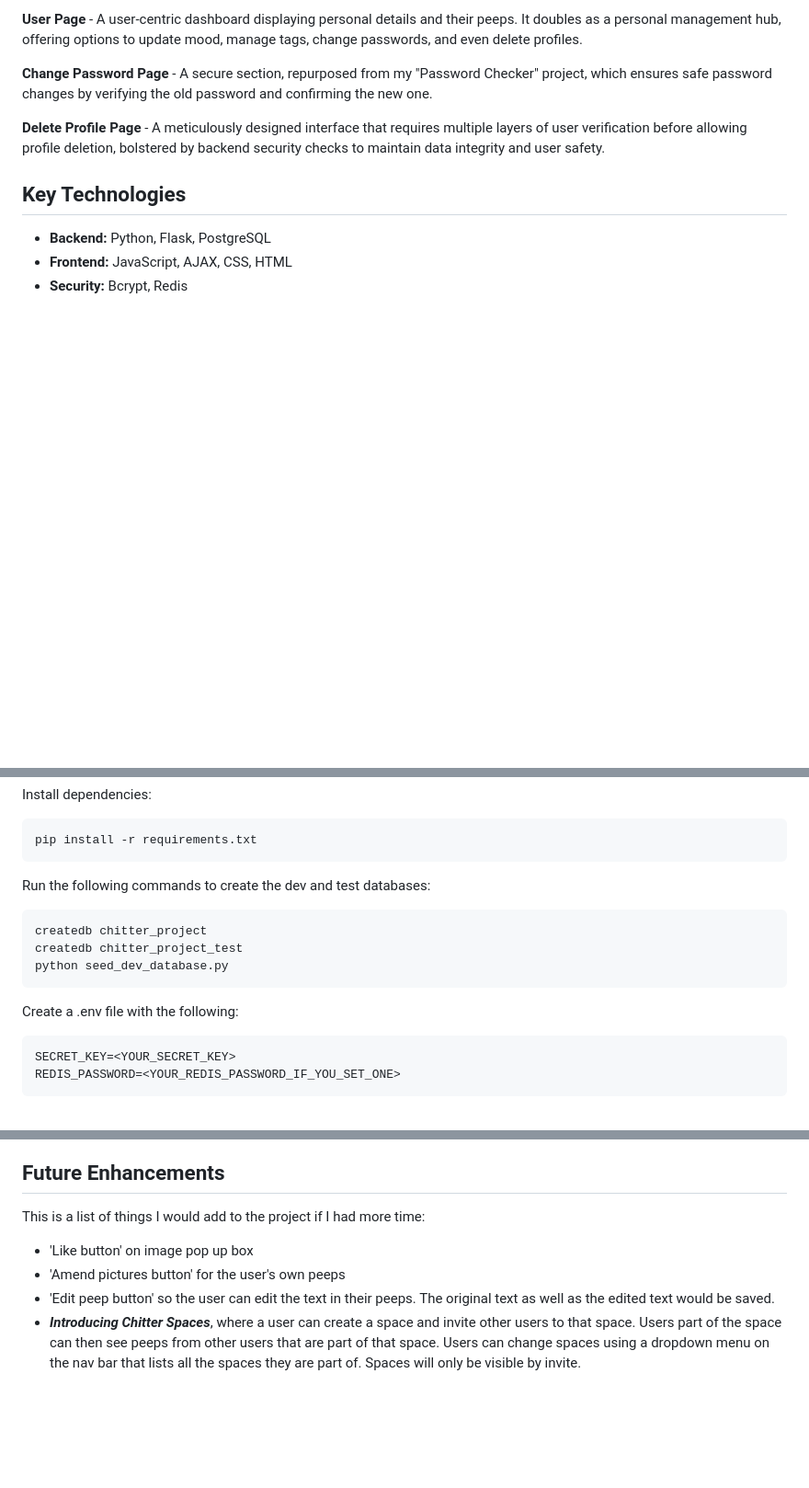
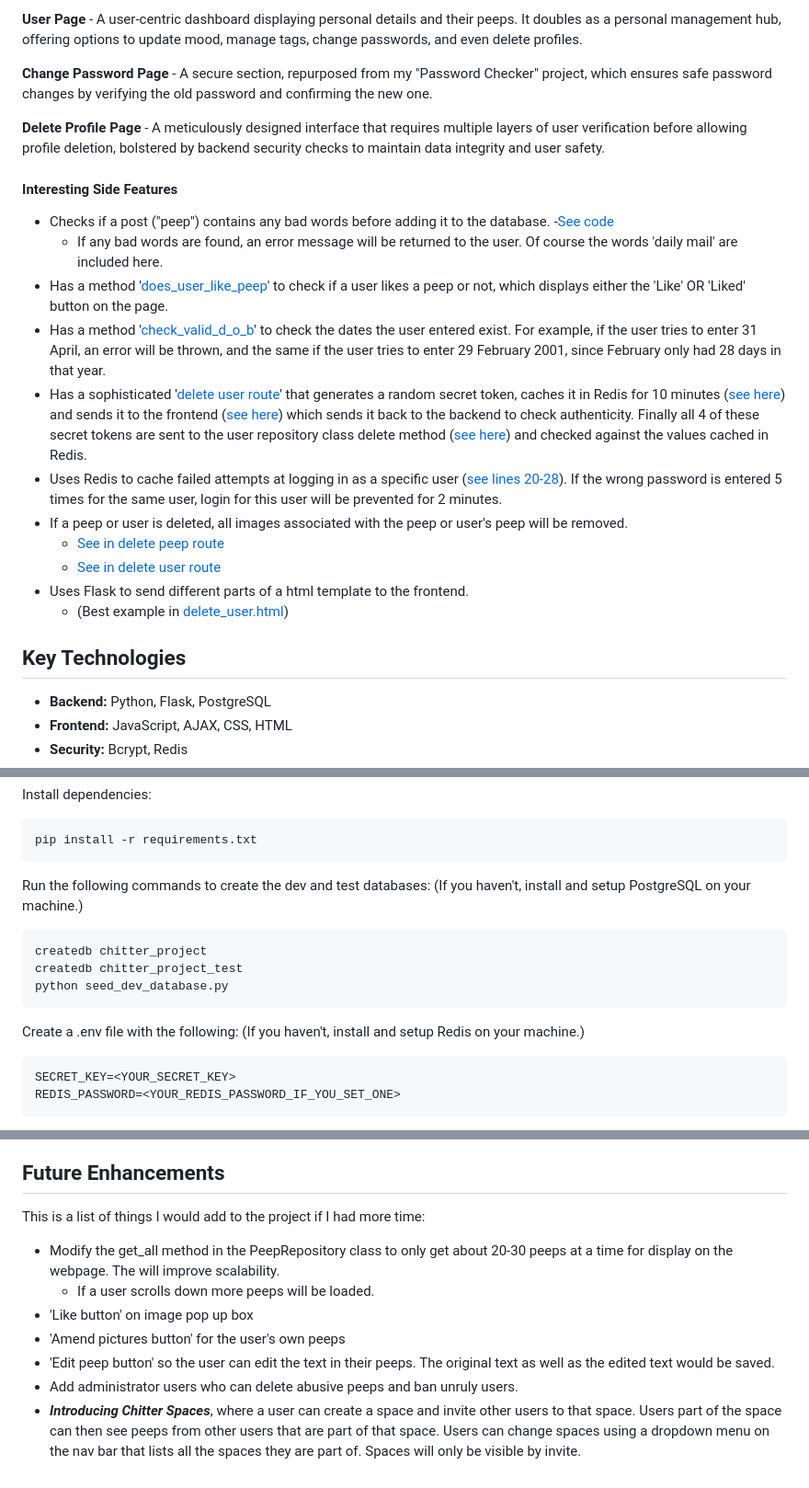
Before and after one commit to shakey0/chitter_project, a Markdown page: README.md, 3 parts joined by grey strips. Shown: that part at 92% size. Drawn GitHub-style; blank space fills up the shorter version.

````diff
--- a/README.md
+++ b/README.md
@@ -17,6 +19,21 @@ Welcome to the Chitter Project! Conceived during week 6 of the Makers Academy we
 **Change Password Page** - A secure section, repurposed from my "Password Checker" project, which ensures safe password changes by verifying the old password and confirming the new one.
 
 **Delete Profile Page** -  A meticulously designed interface that requires multiple layers of user verification before allowing profile deletion, bolstered by backend security checks to maintain data integrity and user safety.
+
+#### Interesting Side Features
+
+- Checks if a post ("peep") contains any bad words before adding it to the database.
+    -[See code](https://github.com/shakey0/chitter_project/blob/main/ChitterApp/lib/repositories/peep_repository.py#L59-L67)
+    - If any bad words are found, an error message will be returned to the user. Of course the words 'daily mail' are included here.
+- Has a method '[does_user_like_peep](https://github.com/shakey0/chitter_project/blob/main/ChitterApp/lib/repositories/peep_repository.py#L86-L91)' to check if a user likes a peep or not, which displays either the 'Like' OR 'Liked' button on the page.
+- Has a method '[check_valid_d_o_b](https://github.com/shakey0/chitter_project/blob/main/ChitterApp/lib/repositories/user_repository.py#L64-L79)' to check the dates the user entered exist. For example, if the user tries to enter 31 April, an error will be thrown, and the same if the user tries to enter 29 February 2001, since February only had 28 days in that year.
+- Has a sophisticated '[delete user route](https://github.com/shakey0/chitter_project/blob/main/ChitterApp/routes/user_routes.py#L137-L249)' that generates a random secret token, caches it in Redis for 10 minutes ([see here](https://github.com/shakey0/chitter_project/blob/main/ChitterApp/routes/user_routes.py#L151-L154)) and sends it to the frontend ([see here](https://github.com/shakey0/chitter_project/blob/main/ChitterApp/templates/delete_user.html#L18)) which sends it back to the backend to check authenticity. Finally all 4 of these secret tokens are sent to the user repository class delete method ([see here](https://github.com/shakey0/chitter_project/blob/main/ChitterApp/lib/repositories/user_repository.py#L151-L158)) and checked against the values cached in Redis.
+- Uses Redis to cache failed attempts at logging in as a specific user ([see lines 20-28](https://github.com/shakey0/chitter_project/blob/main/ChitterApp/routes/auth.py#L20-L28)). If the wrong password is entered 5 times for the same user, login for this user will be prevented for 2 minutes.
+- If a peep or user is deleted, all images associated with the peep or user's peep will be removed.
+    - [See in delete peep route](https://github.com/shakey0/chitter_project/blob/main/ChitterApp/routes/peep_routes.py#L96-L110)
+    - [See in delete user route](https://github.com/shakey0/chitter_project/blob/main/ChitterApp/routes/user_routes.py#L166-L184)
+- Uses Flask to send different parts of a html template to the frontend.
+    - (Best example in [delete_user.html](https://github.com/shakey0/chitter_project/blob/main/ChitterApp/templates/delete_user.html#L11-L101))
 
 ## Key Technologies
 
@@ -60,6 +77,7 @@ pip install -r requirements.txt
 ```
 
 Run the following commands to create the dev and test databases:
+(If you haven't, install and setup PostgreSQL on your machine.)
 ```bash
 createdb chitter_project
 createdb chitter_project_test
@@ -67,6 +85,7 @@ python seed_dev_database.py
 ```
 
 Create a .env file with the following:
+(If you haven't, install and setup Redis on your machine.)
 ```bash
 SECRET_KEY=<YOUR_SECRET_KEY>
 REDIS_PASSWORD=<YOUR_REDIS_PASSWORD_IF_YOU_SET_ONE>
@@ -92,7 +111,10 @@ Test/Initial User Accounts (Username - Password):
 ## Future Enhancements
 
 This is a list of things I would add to the project if I had more time:
+- Modify the get_all method in the PeepRepository class to only get about 20-30 peeps at a time for display on the webpage. The will improve scalability.
+    - If a user scrolls down more peeps will be loaded.
 - 'Like button' on image pop up box
 - 'Amend pictures button' for the user's own peeps
 - 'Edit peep button' so the user can edit the text in their peeps. The original text as well as the edited text would be saved.
+- Add administrator users who can delete abusive peeps and ban unruly users.
 - ***Introducing Chitter Spaces***, where a user can create a space and invite other users to that space. Users part of the space can then see peeps from other users that are part of that space. Users can change spaces using a dropdown menu on the nav bar that lists all the spaces they are part of. Spaces will only be visible by invite.
````
Also changed, not shown: other parts of README.md (+2 -0 lines).
